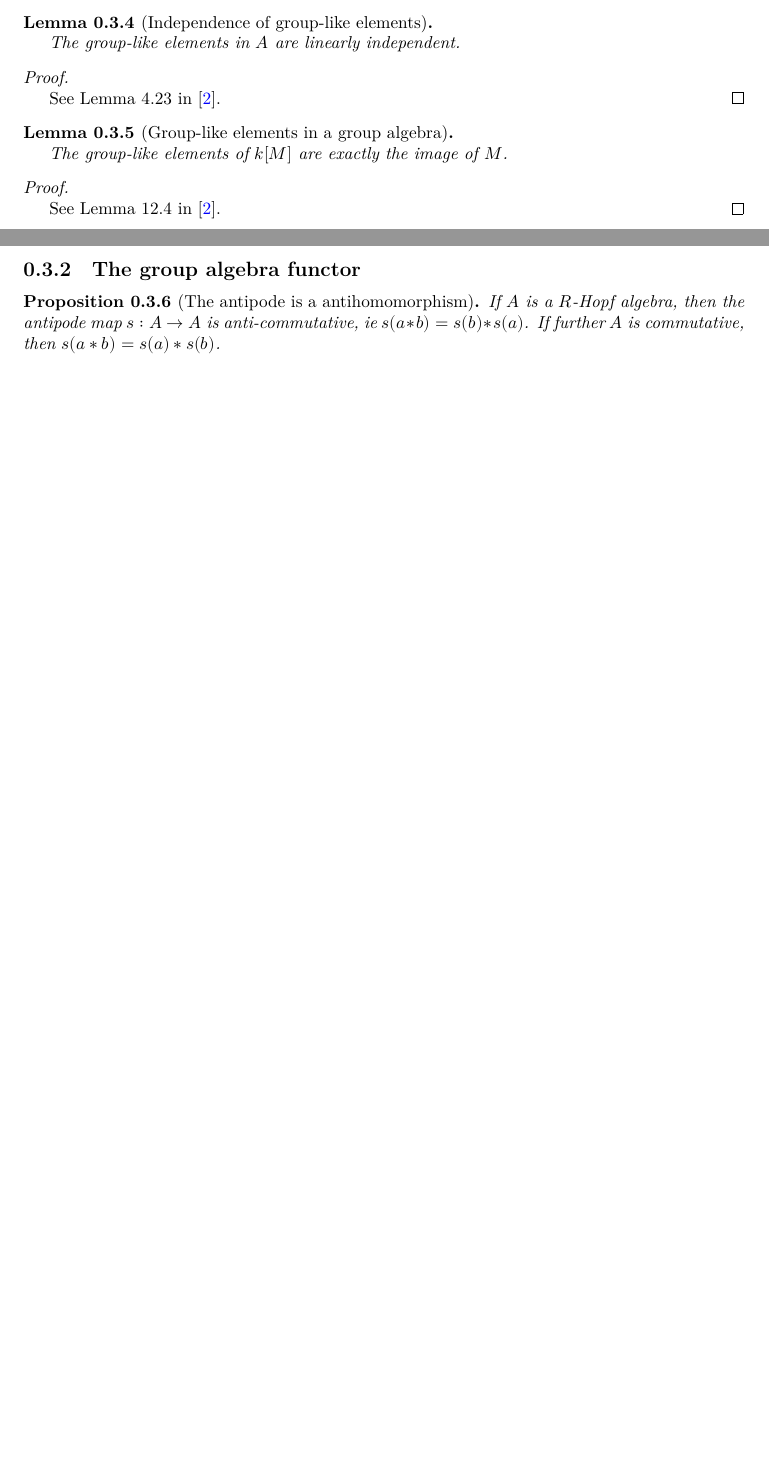
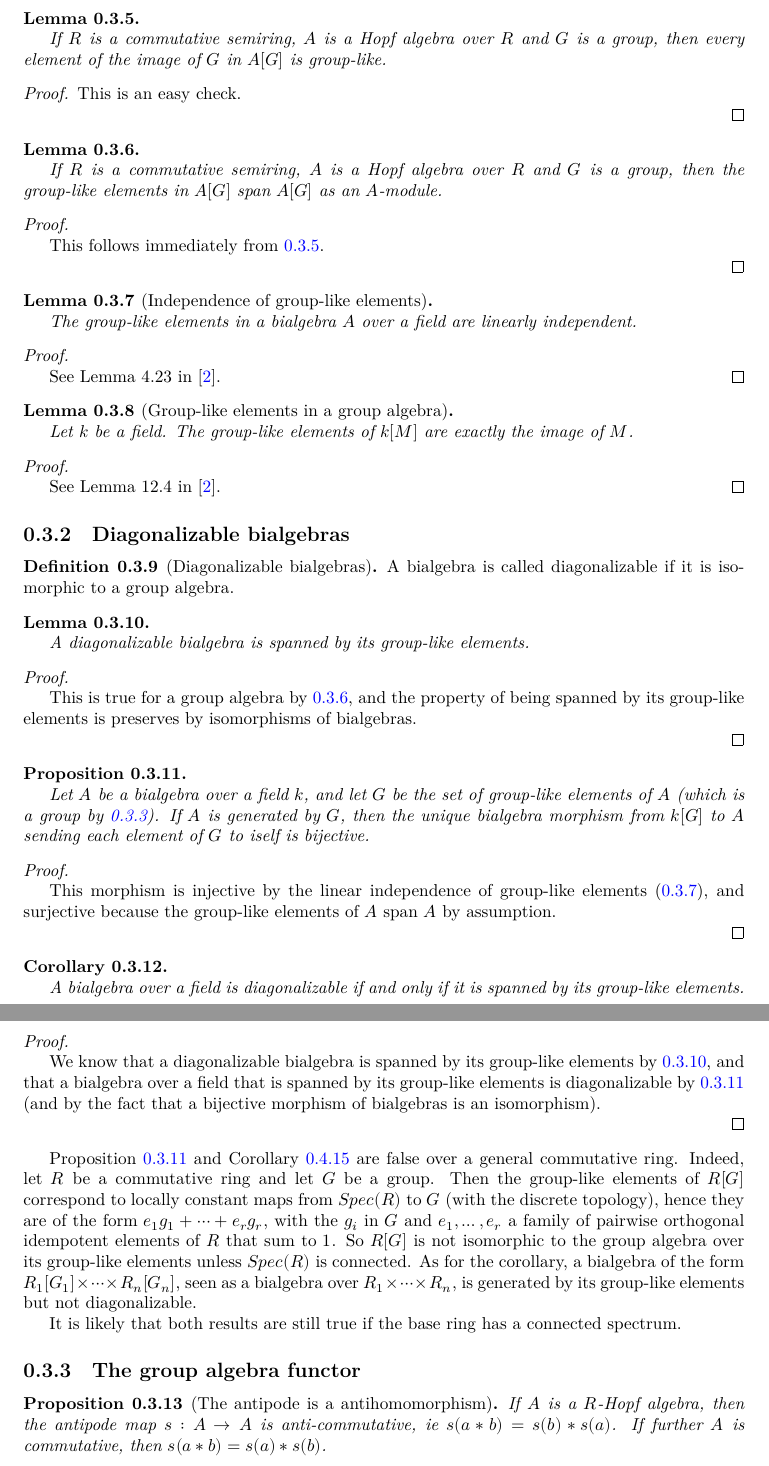
Before and after one commit to YaelDillies/Toric, a LaTeX document (blueprint/src/print.tex, which reads blueprint/src/chapters/00-3-hopf-algebras.tex): two parts of pages 4 and 5 of 17 before the commit and two parts of pages 5 and 6 of 19 after it, joined at a grey line, cut so that both start at the same text, the shorter picture padded with empty space. Compiled offline with XeLaTeX.

Commit message:
blueprint update

```diff
--- a/blueprint/src/chapters/00-3-hopf-algebras.tex
+++ b/blueprint/src/chapters/00-3-hopf-algebras.tex
@@ -49,6 +73,43 @@
   so $f(a)$ is group-like.
 \end{proof}
 
+\begin{lemma}
+  \label{0-grp-like-grp-alg-of}
+  \uses{0-grp-like}
+  \lean{MonoidAlgebra.isGroupLikeElem_of}
+  \leanok
+
+  If $R$ is a commutative semiring, $A$ is a Hopf algebra over $R$ and
+  $G$ is a group, then every element of the image of $G$ in $A[G]$ is group-like.
+
+\end{lemma}
+
+\begin{proof}
+  \leanok
+
+  This is an easy check.
+
+\end{proof}
+
+\begin{lemma}
+  \label{0-grp-like-grp-alg-span}
+  \uses{0-grp-like}
+  \lean{MonoidAlgebra.span_isGroupLikeElem}
+  \leanok
+
+  If $R$ is a commutative semiring, $A$ is a Hopf algebra over $R$ and
+  $G$ is a group, then the group-like elements in $A[G]$ span $A[G]$ as
+  an $A$-module.
+
+\end{lemma}
+
+\begin{proof}
+  \uses{0-grp-like-grp-alg-of}
+  \leanok
+
+  This follows immediately from \ref{0-grp-like-grp-alg-of}.
+
+\end{proof}
 
 \begin{lemma}[Independence of group-like elements]
   \label{0-grp-like-lin-indep}
@@ -56,7 +117,7 @@
   \lean{Coalgebra.linearIndepOn_isGroupLikeElem}
   \leanok
 
-  The group-like elements in $A$ are linearly independent.
+  The group-like elements in a bialgebra $A$ over a field are linearly independent.
 \end{lemma}
 \begin{proof}
   \uses{0-tensor-lin-indep}
@@ -72,6 +133,7 @@
   \lean{MonoidAlgebra.isGroupLikeElem_iff_mem_range_of}
   \leanok
 
+  Let $k$ be a field.
   The group-like elements of $k[M]$ are exactly the image of $M$.
 \end{lemma}
 \begin{proof}
@@ -80,6 +142,104 @@
 
   See Lemma 12.4 in \cite{Milne_2017}.
 \end{proof}
+
+
+\subsection{Diagonalizable bialgebras}
+
+\begin{definition}[Diagonalizable bialgebras]
+  \label{0-diag-bialg}
+  \uses{}
+  \lean{Bialgebra.IsDiagonalisable}
+  \leanok
+
+  A bialgebra is called diagonalizable if it is isomorphic to a group algebra.
+\end{definition}
+
+\begin{lemma}
+  \label{0-diag-bialg-group-like-span}
+  \uses{0-diag-bialg}
+  \uses{0-grp-like}
+  \lean{Bialgebra.span_isGroupLikeElem_eq_top_of_isDiagonalisable}
+  \leanok
+
+  A diagonalizable bialgebra is spanned by its group-like elements.
+
+\end{lemma}
+
+\begin{proof}
+  \uses{0-grp-like-grp-alg-span}
+  \leanok
+
+  This is true for a group algebra by \ref{0-grp-like-grp-alg-span}, and the
+  property of being spanned by its group-like elements is preserves by
+  isomorphisms of bialgebras.
+
+\end{proof}
+
+\begin{proposition}
+  \label{0-bialg-bij-of-span-group-like}
+  \uses{0-diag-bialg}
+  \uses{0-grp-like-grp}
+  \lean{Bialgebra.liftGroupLikeBialgHom_bijective_of_span_isGroupLikeElem_eq_top}
+  \leanok
+
+  Let $A$ be a bialgebra over a field $k$, and let $G$ be the set of group-like
+  elements of $A$ (which is a group by \ref{0-grp-like-grp}). If $A$ is generated
+  by $G$, then the unique bialgebra morphism from $k[G]$ to $A$ sending each
+  element of $G$ to iself is bijective.
+
+\end{proposition}
+
+\begin{proof}
+  \uses{0-grp-like-lin-indep}
+  \leanok
+
+  This morphism is injective by the linear independence of group-like elements
+  (\ref{0-grp-like-lin-indep}), and surjective because the group-like elements
+  of $A$ span $A$ by assumption.
+
+\end{proof}
+
+\begin{corollary}
+  \label{0-bialg-diag-of-span-group-like}
+  \uses{0-diag-bialg}
+  \uses{0-grp-like}
+  \lean{Bialgebra.isDiagonalisable.iff_span_isGroupLikeElem_eq_top}
+  \leanok
+
+  A bialgebra over a field is diagonalizable if and only if it is spanned by its
+  group-like elements.
+
+\end{corollary}
+
+\begin{proof}
+  \uses{0-diag-bialg-group-like-span}
+  \uses{0-bialg-bij-of-span-group-like}
+  \leanok
+
+  We know that a diagonalizable bialgebra is spanned by its group-like elements
+  by \ref{0-diag-bialg-group-like-span}, and that a bialgebra over a field
+  that is spanned by its group-like elements is diagonalizable by
+  \ref{0-bialg-bij-of-span-group-like} (and by the fact that a bijective morphism
+  of bialgebras is an isomorphism).
+
+\end{proof}
+
+  Proposition \ref{0-bialg-bij-of-span-group-like} and Corollary
+  \ref{0-diag-iff-grp-like-span} are false over a general
+  commutative ring. Indeed, let $R$ be a commutative ring and let $G$ be a group.
+  Then the group-like elements of $R[G]$ correspond to locally constant maps
+   from $Spec(R)$ to $G$ (with the discrete topology), hence they are of the
+  form $e_1 g_1+\cdots+e_r g_r$, with the $g_i$ in $G$ and $e_1,\ldots,e_r$
+  a family of pairwise orthogonal idempotent elements of $R$ that sum to $1$.
+  So $R[G]$ is not isomorphic to the group algebra over its group-like elements
+  unless $Spec(R)$ is connected. As for the corollary, a bialgebra of the form
+  $R_1[G_1]\times\cdots\times R_n[G_n]$, seen as a bialgebra over
+  $R_1\times\cdots\times R_n$, is generated by its group-like elements but not
+  diagonalizable.
+
+  It is likely that both results are still true if the base ring has a connected
+  spectrum.
 
 
 \subsection{The group algebra functor}
```
Also changed, not shown: blueprint/src/print.bbl (added), blueprint/src/print.pdf (added), blueprint/src/chapters/00-3-hopf-algebras.tex (24 more changed lines), 7 other files.
